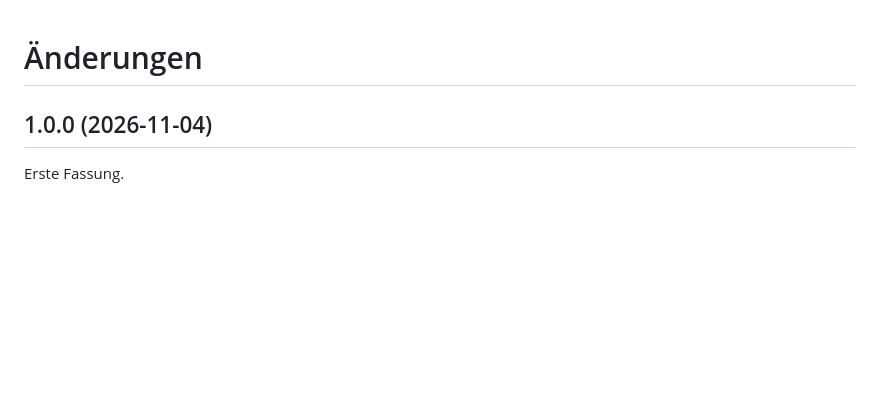
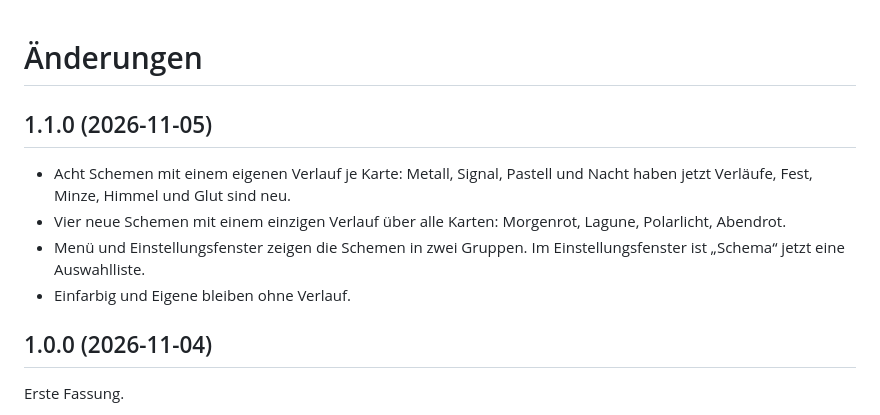
Before and after one commit to JoeMartinBTC/goals, a Markdown page: CHANGELOG.md, the part around the change. GitHub-like rendering; blank space fills up the shorter version.

```diff
--- a/CHANGELOG.md
+++ b/CHANGELOG.md
@@ -1,4 +1,11 @@
 # Änderungen
+
+## 1.1.0 (2026-11-05)
+
+- Acht Schemen mit einem eigenen Verlauf je Karte: Metall, Signal, Pastell und Nacht haben jetzt Verläufe, Fest, Minze, Himmel und Glut sind neu.
+- Vier neue Schemen mit einem einzigen Verlauf über alle Karten: Morgenrot, Lagune, Polarlicht, Abendrot.
+- Menü und Einstellungsfenster zeigen die Schemen in zwei Gruppen. Im Einstellungsfenster ist „Schema“ jetzt eine Auswahlliste.
+- Einfarbig und Eigene bleiben ohne Verlauf.
 
 ## 1.0.0 (2026-11-04)
 
```
Also changed, not shown: CLAUDE.md (added, +38 -0 lines), README.md (+4 -2 lines), docs/ENTWICKLUNG.md (+7 -3 lines), docs/karten-farbig.png, docs/karten-flaeche.png (added), 7 other files.
